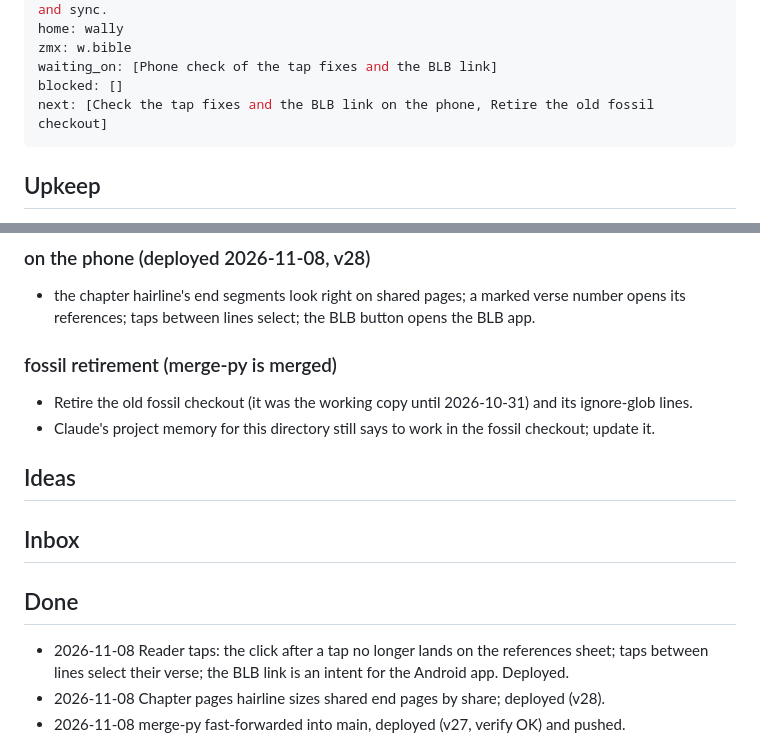
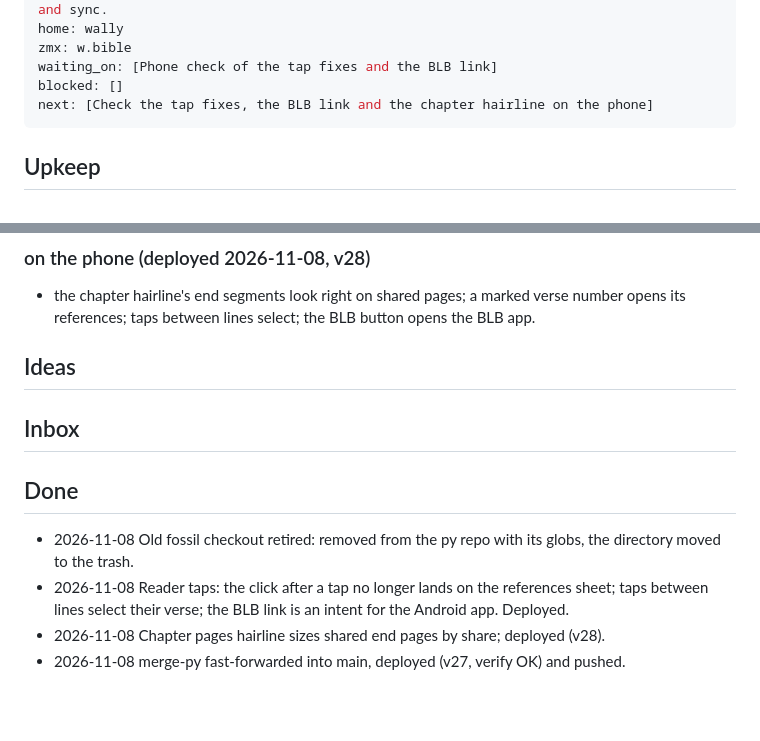
Before and after one commit to epiphenomena/dwell, a Markdown page: BEARINGS.md, 2 parts joined by grey strips. GitHub-like rendering; blank space fills up the shorter version.

Commit message:
BEARINGS.md: old fossil checkout retired
Co-Authored-By: Claude Opus 5.5 <noreply@anthropic.com>

```diff
--- a/BEARINGS.md
+++ b/BEARINGS.md
@@ -7,7 +7,7 @@ home: wally
 zmx: w.bible
 waiting_on: [Phone check of the tap fixes and the BLB link]
 blocked: []
-next: [Check the tap fixes and the BLB link on the phone, Retire the old fossil checkout]
+next: [Check the tap fixes, the BLB link and the chapter hairline on the phone]
 ---
 ## Upkeep
 - **Public repo:** anyone can read this file. Nothing private -- no names, emails, secrets or personal details.
@@ -53,15 +53,13 @@ next: [Check the tap fixes and the BLB link on the phone, Retire the old fossil
 - `rake cf:texts` after `rake text` changes a licensed version.
 ### on the phone (deployed 2026-11-08, v28)
 - the chapter hairline's end segments look right on shared pages; a marked verse number opens its references; taps between lines select; the BLB button opens the BLB app.
-### fossil retirement (merge-py is merged)
-- Retire the old fossil checkout (it was the working copy until 2026-10-31) and its ignore-glob lines.
-- Claude's project memory for this directory still says to work in the fossil checkout; update it.
 
 ## Ideas
 
 ## Inbox
 
 ## Done
+- 2026-11-08 Old fossil checkout retired: removed from the py repo with its globs, the directory moved to the trash.
 - 2026-11-08 Reader taps: the click after a tap no longer lands on the references sheet; taps between lines select their verse; the BLB link is an intent for the Android app. Deployed.
 - 2026-11-08 Chapter pages hairline sizes shared end pages by share; deployed (v28).
 - 2026-11-08 merge-py fast-forwarded into main, deployed (v27, verify OK) and pushed.
```
Also changed, not shown: other parts of BEARINGS.md (+1 -1 lines).
